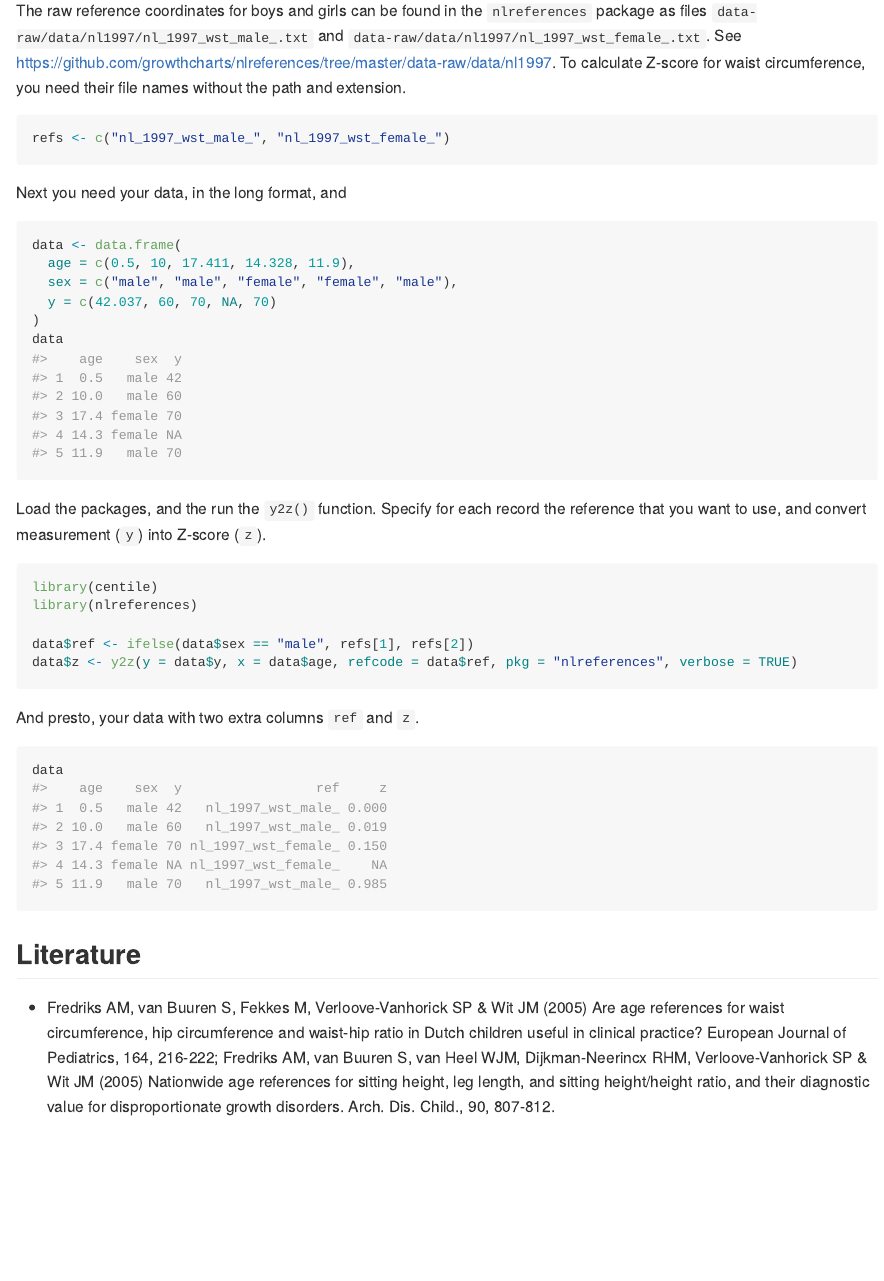
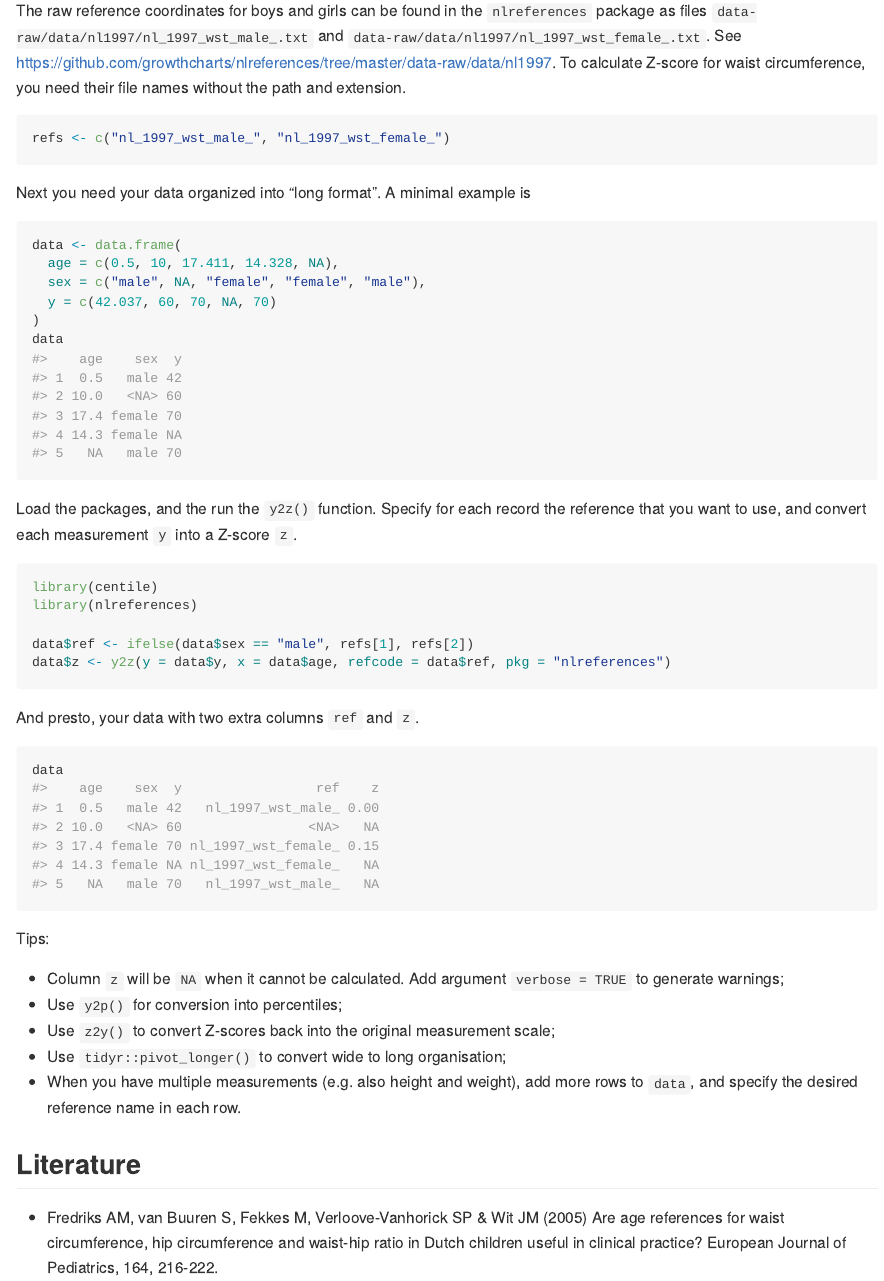
Before and after one commit to growthcharts/nlreferences, an R Markdown document (README.Rmd): the page in a window 1100 px wide, from 670 px down. The pictures show the output file README.md that the author committed with the source, drawn offline in the style of GitHub; badge pictures from the web are left out.

Commit message:
Update README

````diff
--- a/README.Rmd
+++ b/README.Rmd
@@ -49,27 +49,26 @@ The raw reference coordinates for boys and girls can be found in the `nlreferenc
 refs <- c("nl_1997_wst_male_", "nl_1997_wst_female_")
 ```
 
-Next you need your data, in the long format, and
+Next you need your data organized into "long format". A minimal example is
 
 ```{r}
 data <- data.frame(
-  age = c(0.5, 10, 17.411, 14.328, 11.9),
-  sex = c("male", "male", "female", "female", "male"),
+  age = c(0.5, 10, 17.411, 14.328, NA),
+  sex = c("male", NA, "female", "female", "male"),
   y = c(42.037, 60, 70, NA, 70)
 )
 data
 ```
 
-Load the packages, and the run the `y2z()` function. Specify for each record the reference that you want to use, and convert measurement (`y`) into Z-score (`z`).
+Load the packages, and the run the `y2z()` function. Specify for each record the reference that you want to use, and convert each measurement `y` into a Z-score `z`.
 
 ```{r}
 library(centile)
 library(nlreferences)
 
 data$ref <- ifelse(data$sex == "male", refs[1], refs[2])
-data$z <- y2z(y = data$y, x = data$age, refcode = data$ref, pkg = "nlreferences", verbose = TRUE)
+data$z <- y2z(y = data$y, x = data$age, refcode = data$ref, pkg = "nlreferences")
 ```
-
 
 And presto, your data with two extra columns `ref` and `z`.
 
@@ -78,6 +77,14 @@ data
 ```
 
 
+Tips:
+
+- Column `z` will be `NA` when it cannot be calculated. Add argument `verbose = TRUE` to generate warnings;
+- Use `y2p()` for conversion into percentiles;
+- Use `z2y()` to convert Z-scores back into the original measurement scale;
+- Use `tidyr::pivot_longer()` to convert wide to long organisation;
+- When you have multiple measurements (e.g. also height and weight), add more rows to `data`, and specify the desired reference name in each row.
+
 ## Literature
 
-- Fredriks AM, van Buuren S, Fekkes M, Verloove-Vanhorick SP & Wit JM (2005) Are age references for waist circumference, hip circumference and waist-hip ratio in Dutch children useful in clinical practice? European Journal of Pediatrics, 164, 216-222; Fredriks AM, van Buuren S, van Heel WJM, Dijkman-Neerincx RHM, Verloove-Vanhorick SP & Wit JM (2005) Nationwide age references for sitting height, leg length, and sitting height/height ratio, and their diagnostic value for disproportionate growth disorders. Arch. Dis. Child., 90, 807-812.
+- Fredriks AM, van Buuren S, Fekkes M, Verloove-Vanhorick SP & Wit JM (2005) Are age references for waist circumference, hip circumference and waist-hip ratio in Dutch children useful in clinical practice? European Journal of Pediatrics, 164, 216-222.
````
Also changed, not shown: README.md, README.Rmd (2 more changed lines).
